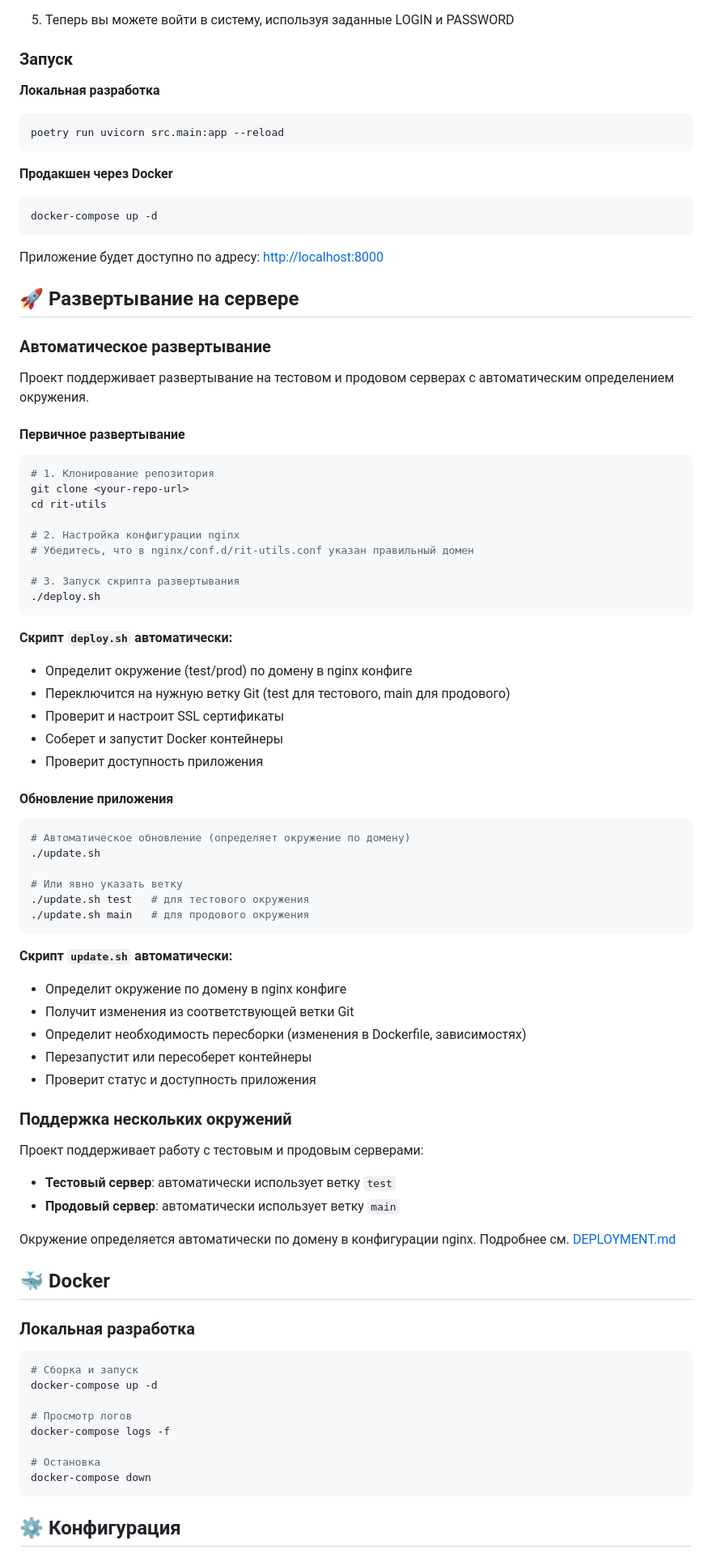
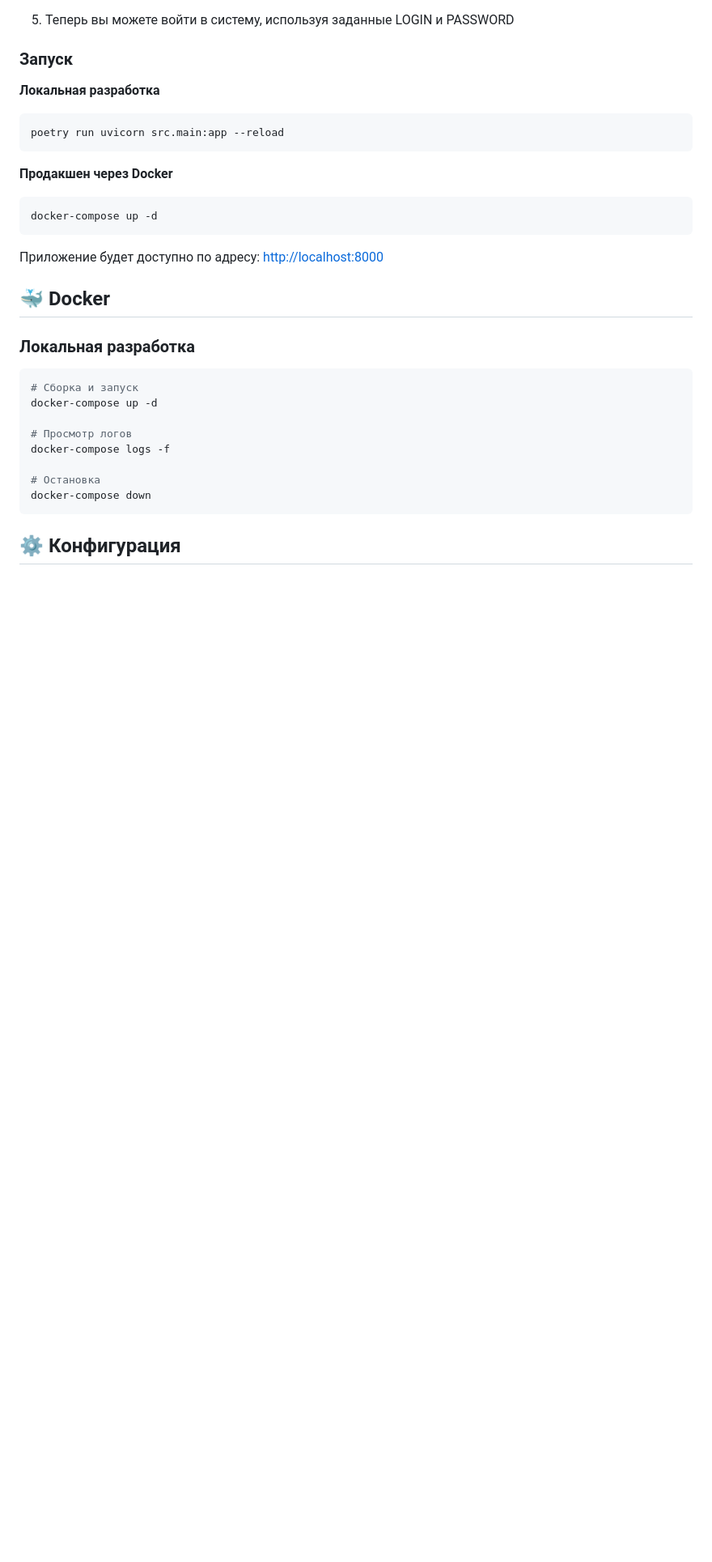
Before and after one commit to PROSHANTI/rit-utils, a Markdown page: README.md, the part around the change printed below. Shown: that part at 81% size. GitHub-like rendering; blank space fills up the shorter version.

Commit message:
Обновление README.md

````diff
--- a/README.md
+++ b/README.md
@@ -70,59 +70,6 @@ docker-compose up -d
 
 Приложение будет доступно по адресу: [http://localhost:8000](http://localhost:8000)
 
-## 🚀 Развертывание на сервере
-
-### Автоматическое развертывание
-
-Проект поддерживает развертывание на тестовом и продовом серверах с автоматическим определением окружения.
-
-#### Первичное развертывание
-
-```bash
-# 1. Клонирование репозитория
-git clone <your-repo-url>
-cd rit-utils
-
-# 2. Настройка конфигурации nginx
-# Убедитесь, что в nginx/conf.d/rit-utils.conf указан правильный домен
-
-# 3. Запуск скрипта развертывания
-./deploy.sh
-```
-
-**Скрипт `deploy.sh` автоматически:**
-- Определит окружение (test/prod) по домену в nginx конфиге
-- Переключится на нужную ветку Git (test для тестового, main для продового)
-- Проверит и настроит SSL сертификаты
-- Соберет и запустит Docker контейнеры
-- Проверит доступность приложения
-
-#### Обновление приложения
-
-```bash
-# Автоматическое обновление (определяет окружение по домену)
-./update.sh
-
-# Или явно указать ветку
-./update.sh test   # для тестового окружения
-./update.sh main   # для продового окружения
-```
-
-**Скрипт `update.sh` автоматически:**
-- Определит окружение по домену в nginx конфиге
-- Получит изменения из соответствующей ветки Git
-- Определит необходимость пересборки (изменения в Dockerfile, зависимостях)
-- Перезапустит или пересоберет контейнеры
-- Проверит статус и доступность приложения
-
-### Поддержка нескольких окружений
-
-Проект поддерживает работу с тестовым и продовым серверами:
-- **Тестовый сервер**: автоматически использует ветку `test`
-- **Продовый сервер**: автоматически использует ветку `main`
-
-Окружение определяется автоматически по домену в конфигурации nginx. Подробнее см. [DEPLOYMENT.md](./DEPLOYMENT.md)
-
 ## 🐳 Docker
 
 ### Локальная разработка
````
Also changed, not shown: other parts of README.md (+9 -46 lines).
